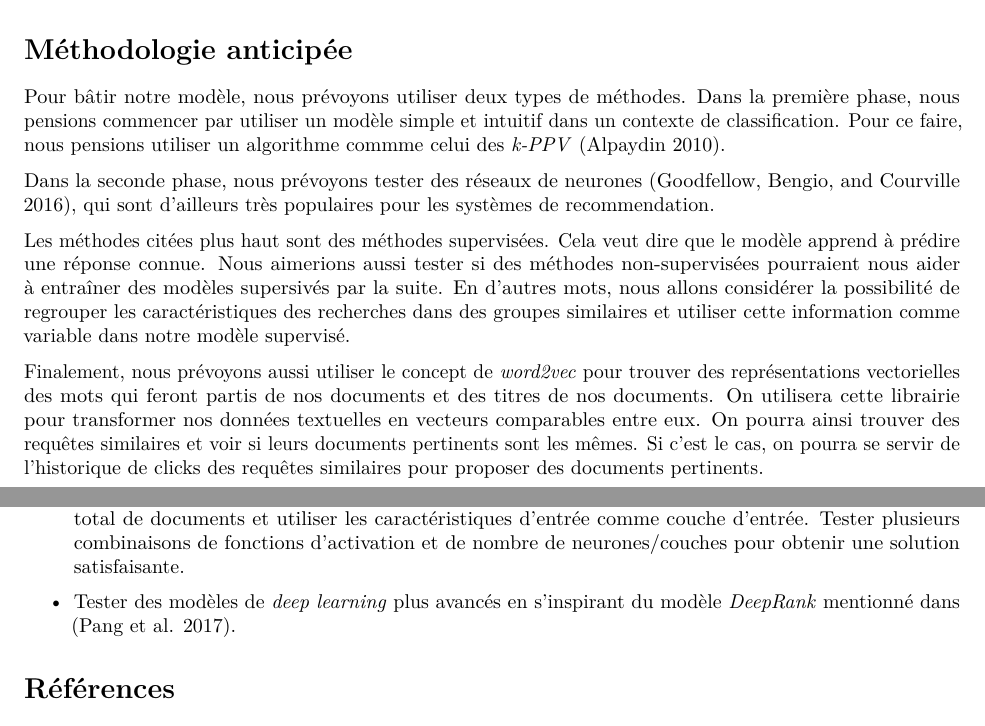
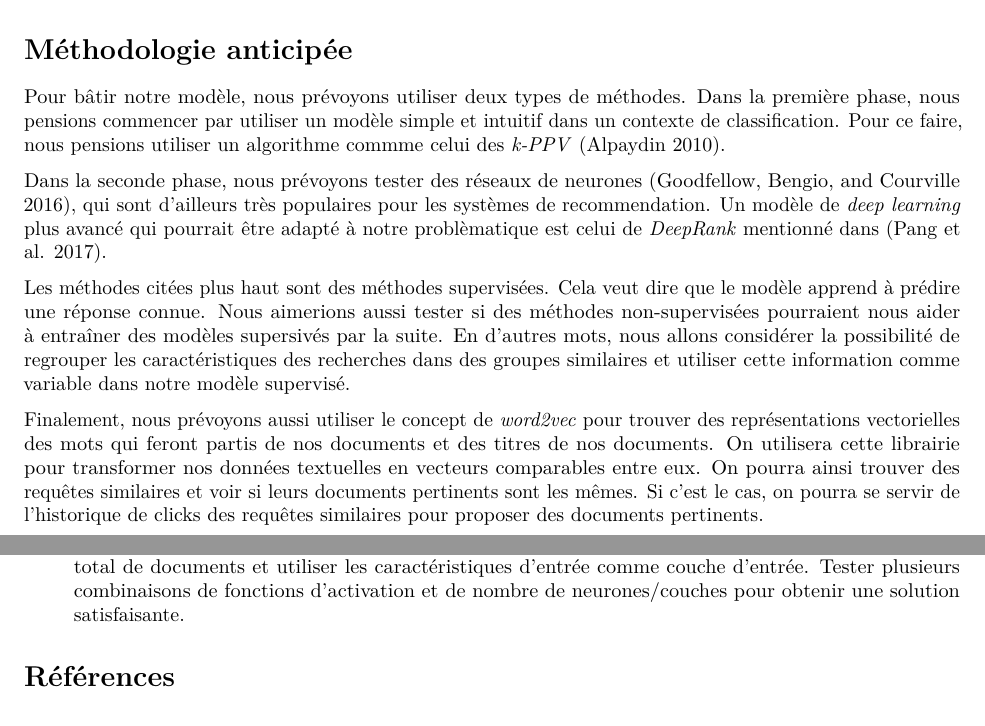
Before and after one commit to stecaron/projet-gif-7005, an R Markdown document (documents/proposition/proposition-projet.Rmd): two parts of pages 1 and 2 of 2, joined at a grey line, cut so that both start at the same text. The pictures show the output file documents/proposition/proposition-projet.pdf that the author committed with the source.

Commit message:
Revert "Revert "retiré fichier text weird""
This reverts commit 47a39a8a06bf4e07a50a2d6e4ea1acd29d3e2f4b.

```diff
--- a/documents/proposition/proposition-projet.Rmd
+++ b/documents/proposition/proposition-projet.Rmd
@@ -27,7 +27,7 @@ De plus, nous aurons accès aux clics effectués par l'utilisateur en réponse
 
 Pour bâtir notre modèle, nous prévoyons utiliser deux types de méthodes. Dans la première phase, nous pensions commencer par utiliser un modèle simple et intuitif dans un contexte de classification. Pour ce faire, nous pensions utiliser un algorithme commme celui des *k-PPV* [@Alpaydin:2010:IML:1734076].
 
-Dans la seconde phase, nous prévoyons tester des réseaux de neurones [@Goodfellow-et-al-2016], qui sont d'ailleurs très populaires pour les systèmes de recommendation.
+Dans la seconde phase, nous prévoyons tester des réseaux de neurones [@Goodfellow-et-al-2016], qui sont d'ailleurs très populaires pour les systèmes de recommendation. Un modèle de *deep learning* plus avancé qui pourrait être adapté à notre problèmatique est celui de *DeepRank* mentionné dans [@Deep_rank].
 
 Les méthodes citées plus haut sont des méthodes supervisées. Cela veut dire que le modèle apprend à prédire une réponse connue. Nous aimerions aussi tester si des méthodes non-supervisées pourraient nous aider à entraîner des modèles supersivés par la suite. En d'autres mots, nous allons considérer la possibilité de regrouper les caractéristiques des recherches dans des groupes similaires et utiliser cette information comme variable dans notre modèle supervisé.
 
@@ -51,6 +51,4 @@ Voici un plan par étapes que nous souhaitons suivre pour la réalisation de ce
 
 + Utiliser ces mêmes caractéristiques dans un modèle neuronal avec un nombre de sorties égal au nombre total de documents et utiliser les caractéristiques d'entrée comme couche d'entrée. Tester plusieurs combinaisons de fonctions d'activation et de nombre de neurones/couches pour obtenir une solution satisfaisante.
 
-+ Tester des modèles de *deep learning* plus avancés en s'inspirant du modèle *DeepRank* mentionné dans [@Deep_rank].
-
 # Références
```
Also changed, not shown: documents/proposition/proposition-projet.pdf, 1 other file.
